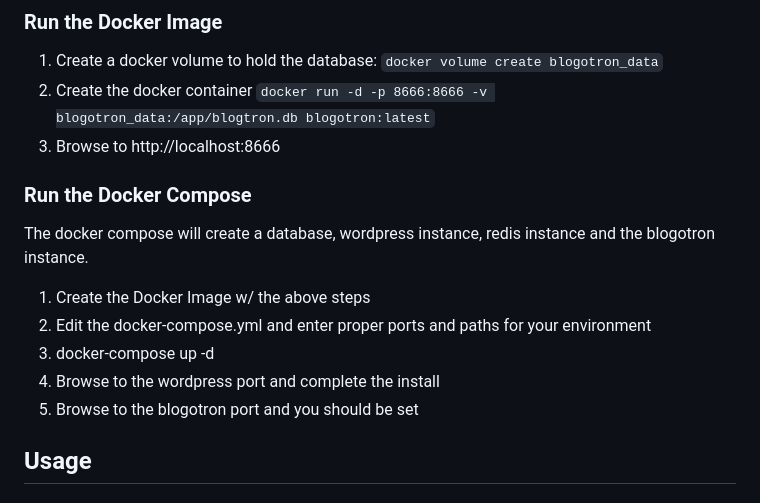
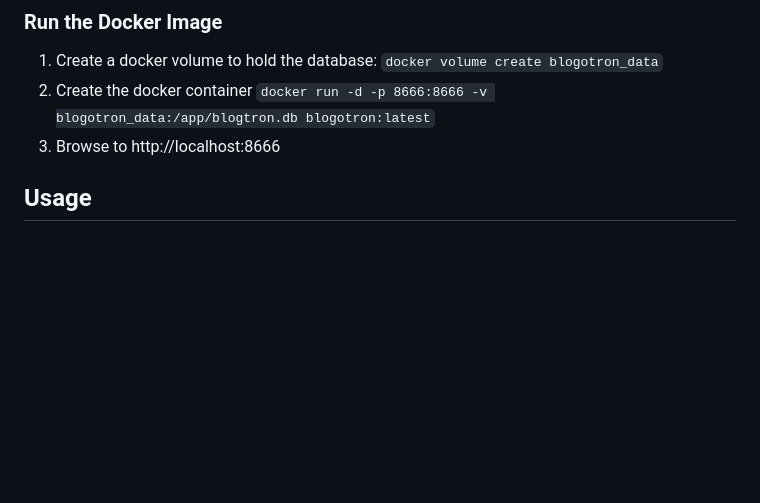
Before and after one commit to dwot/blogotron, a Markdown page: README.md, the part around the change. GitHub-like rendering; blank space fills up the shorter version.

````diff
--- a/README.md
+++ b/README.md
@@ -34,14 +34,6 @@ It is a work in progress and is not ready for production use.
 1. Create a docker volume to hold the database: ```docker volume create blogotron_data```
 2. Create the docker container ```docker run -d -p 8666:8666 -v blogotron_data:/app/blogtron.db blogotron:latest```
 3. Browse to http://localhost:8666
-
-### Run the Docker Compose
-The docker compose will create a database, wordpress instance, redis instance and the blogotron instance.
-1. Create the Docker Image w/ the above steps
-2. Edit the docker-compose.yml and enter proper ports and paths for your environment
-3. docker-compose up -d
-4. Browse to the wordpress port and complete the install
-5. Browse to the blogotron port and you should be set
 
 ## Usage
 ### Write
````
